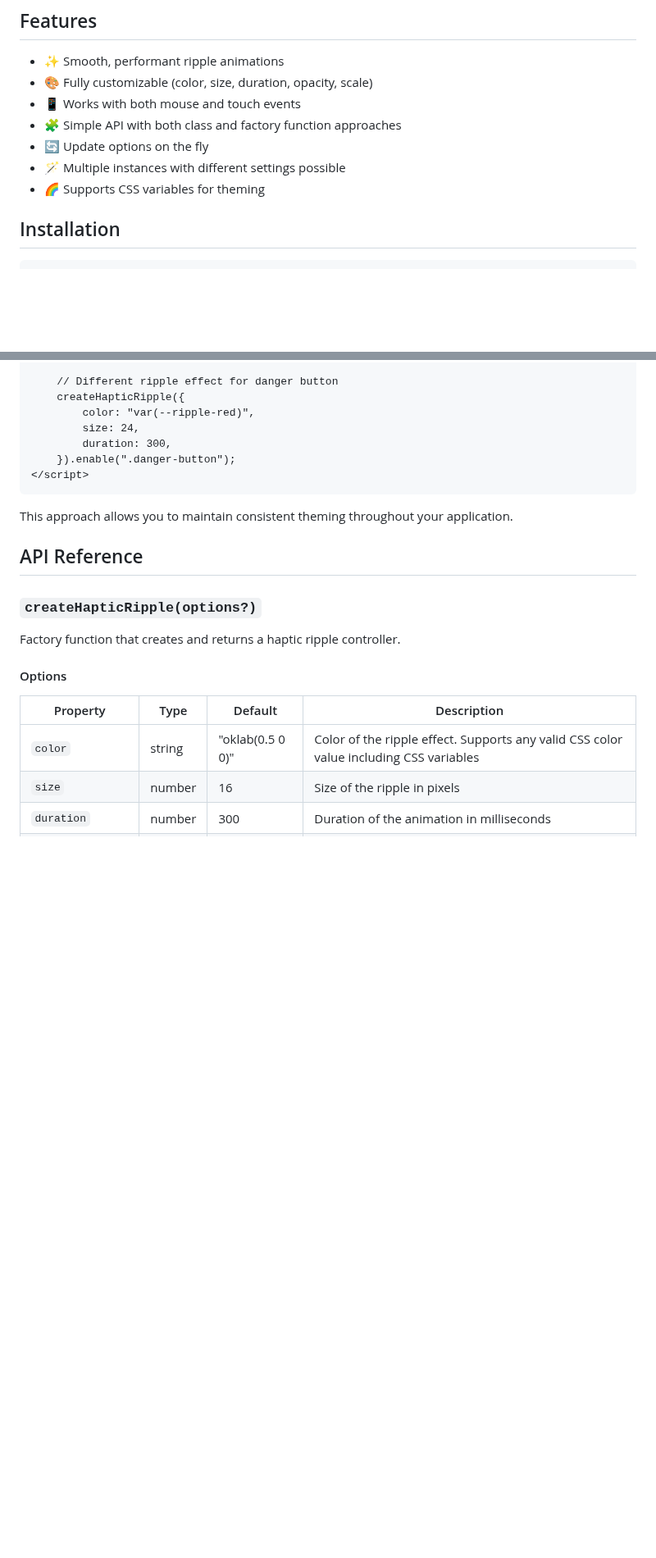
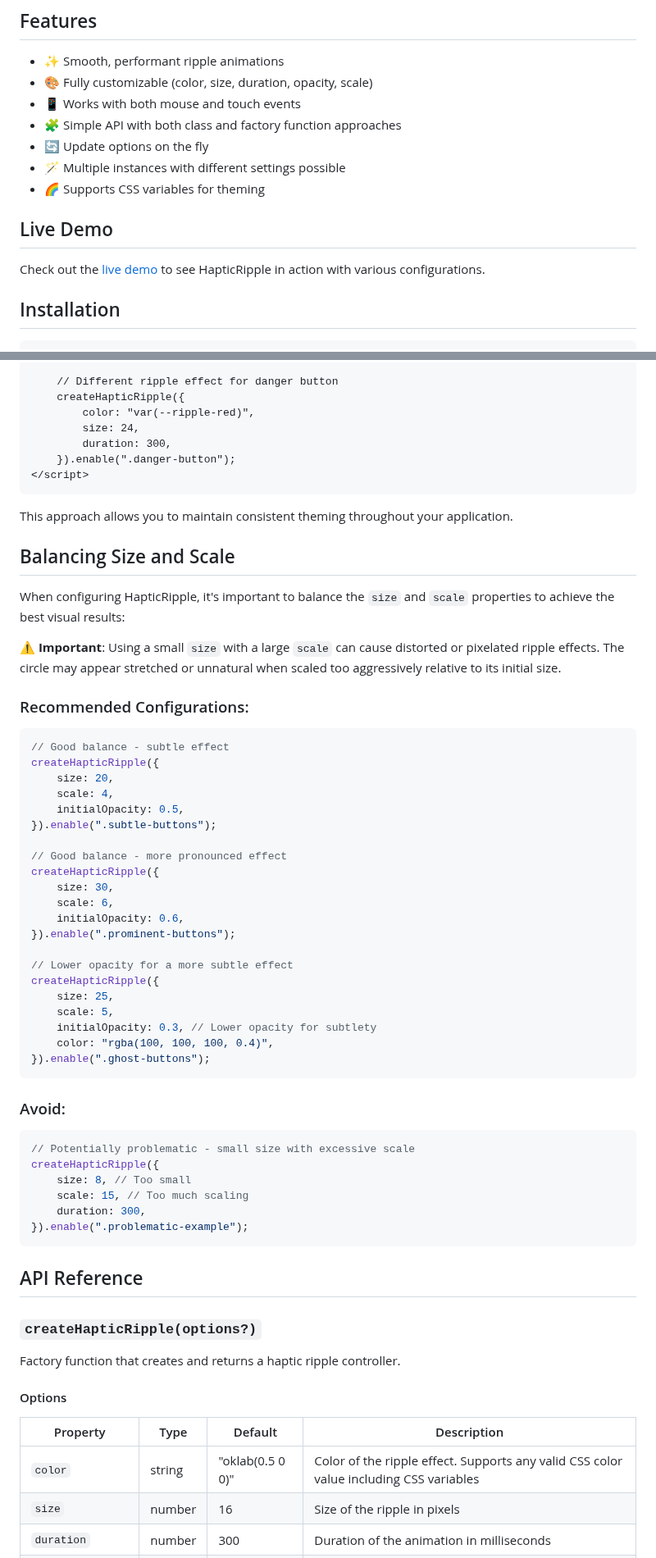
Before and after one commit to yanshuy/haptic-ripple, a Markdown page: README.md, 2 parts joined by grey strips. Shown at 82% size. Drawn GitHub-style; blank space fills up the shorter version.

Commit message:
update README.md to include live demo and configuration examples for HapticRipple

````diff
--- a/README.md
+++ b/README.md
@@ -11,6 +11,10 @@ A lightweight TypeScript library that adds customizable ripple effects to UI ele
 -   🔄 Update options on the fly
 -   🪄 Multiple instances with different settings possible
 -   🌈 Supports CSS variables for theming
+
+## Live Demo
+
+Check out the [live demo](https://yanshuy.github.io/haptic-ripple/) to see HapticRipple in action with various configurations.
 
 ## Installation
 
@@ -97,6 +101,49 @@ You can use CSS variables for seamless integration with your design system:
 
 This approach allows you to maintain consistent theming throughout your application.
 
+## Balancing Size and Scale
+
+When configuring HapticRipple, it's important to balance the `size` and `scale` properties to achieve the best visual results:
+
+⚠️ **Important**: Using a small `size` with a large `scale` can cause distorted or pixelated ripple effects. The circle may appear stretched or unnatural when scaled too aggressively relative to its initial size.
+
+### Recommended Configurations:
+
+```javascript
+// Good balance - subtle effect
+createHapticRipple({
+    size: 20,
+    scale: 4,
+    initialOpacity: 0.5,
+}).enable(".subtle-buttons");
+
+// Good balance - more pronounced effect
+createHapticRipple({
+    size: 30,
+    scale: 6,
+    initialOpacity: 0.6,
+}).enable(".prominent-buttons");
+
+// Lower opacity for a more subtle effect
+createHapticRipple({
+    size: 25,
+    scale: 5,
+    initialOpacity: 0.3, // Lower opacity for subtlety
+    color: "rgba(100, 100, 100, 0.4)",
+}).enable(".ghost-buttons");
+```
+
+### Avoid:
+
+```javascript
+// Potentially problematic - small size with excessive scale
+createHapticRipple({
+    size: 8, // Too small
+    scale: 15, // Too much scaling
+    duration: 300,
+}).enable(".problematic-example");
+```
+
 ## API Reference
 
 ### `createHapticRipple(options?)`
````
Also changed, not shown: other parts of README.md (+29 -2 lines).
